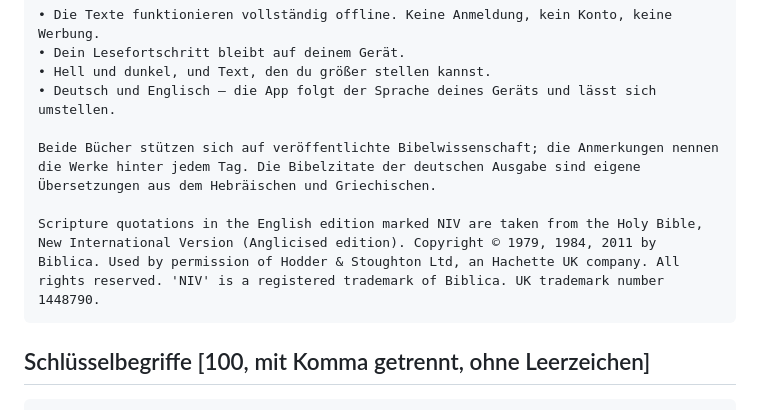
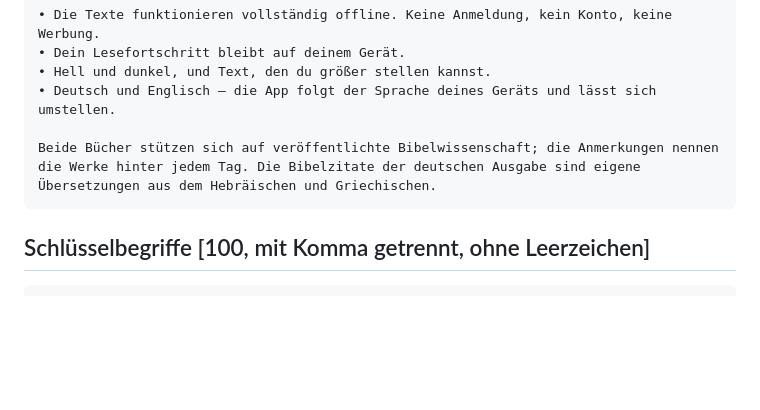
Before and after one commit to revelation-today/parents, a Markdown page: store/listing.md, the part around the change. Rendered like a GitHub page; blank space fills up the shorter version.

Commit message:
Store listing: no NIV notice in the German entry
Co-Authored-By: Claude Opus 5.5 <noreply@anthropic.com>

```diff
--- a/store/listing.md
+++ b/store/listing.md
@@ -269,8 +269,6 @@ so heißt; Untertitel und Beschreibung sind deutsch und nennen die deutschen Buc
 
     Beide Bücher stützen sich auf veröffentlichte Bibelwissenschaft; die Anmerkungen nennen die Werke hinter jedem Tag. Die Bibelzitate der deutschen Ausgabe sind eigene Übersetzungen aus dem Hebräischen und Griechischen.
 
-    Scripture quotations in the English edition marked NIV are taken from the Holy Bible, New International Version (Anglicised edition). Copyright © 1979, 1984, 2011 by Biblica. Used by permission of Hodder & Stoughton Ltd, an Hachette UK company. All rights reserved. 'NIV' is a registered trademark of Biblica. UK trademark number 1448790.
-
 ## Schlüsselbegriffe [100, mit Komma getrennt, ohne Leerzeichen]
 
     andacht,bibel,väter,mütter,eltern,leseplan,christlich,gebet,familie,glaube,hörbuch,vorlesen
```
